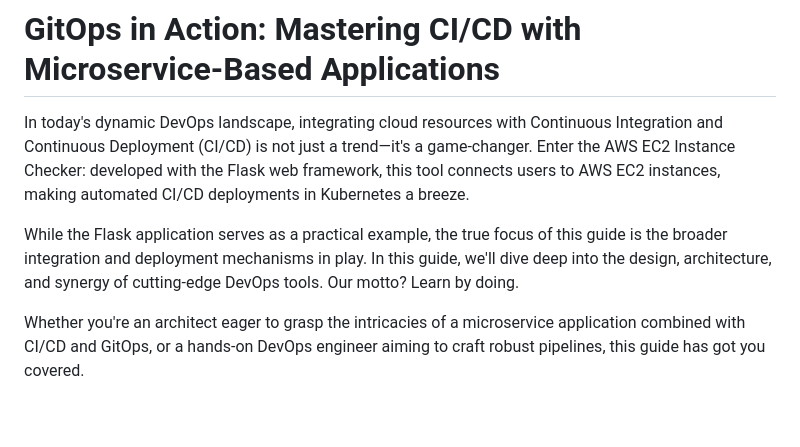
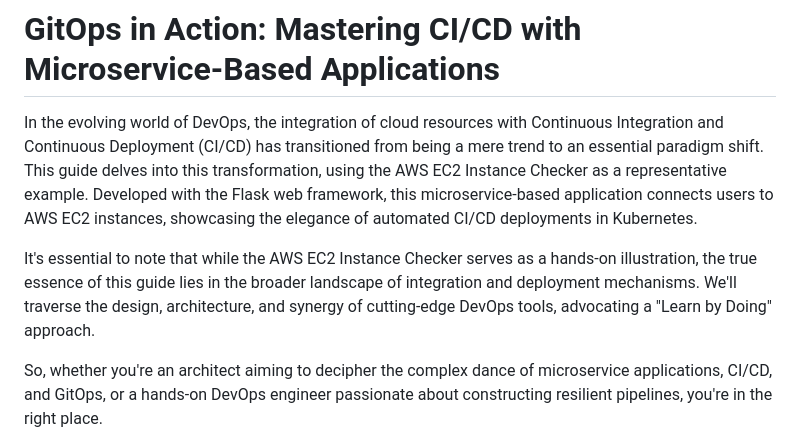
Before and after one commit to fdervisi/k8s_cicd_overview, a Markdown page: README.md, the part around the change. Rendered like a GitHub page; blank space fills up the shorter version.

```diff
--- a/README.md
+++ b/README.md
@@ -1,10 +1,10 @@
 # GitOps in Action: Mastering CI/CD with Microservice-Based Applications
 
-In today's dynamic DevOps landscape, integrating cloud resources with Continuous Integration and Continuous Deployment (CI/CD) is not just a trend—it's a game-changer. Enter the AWS EC2 Instance Checker: developed with the Flask web framework, this tool connects users to AWS EC2 instances, making automated CI/CD deployments in Kubernetes a breeze.
+In the evolving world of DevOps, the integration of cloud resources with Continuous Integration and Continuous Deployment (CI/CD) has transitioned from being a mere trend to an essential paradigm shift. This guide delves into this transformation, using the AWS EC2 Instance Checker as a representative example. Developed with the Flask web framework, this microservice-based application connects users to AWS EC2 instances, showcasing the elegance of automated CI/CD deployments in Kubernetes.
 
-While the Flask application serves as a practical example, the true focus of this guide is the broader integration and deployment mechanisms in play. In this guide, we'll dive deep into the design, architecture, and synergy of cutting-edge DevOps tools. Our motto? Learn by doing.
+It's essential to note that while the AWS EC2 Instance Checker serves as a hands-on illustration, the true essence of this guide lies in the broader landscape of integration and deployment mechanisms. We'll traverse the design, architecture, and synergy of cutting-edge DevOps tools, advocating a "Learn by Doing" approach.
 
-Whether you're an architect eager to grasp the intricacies of a microservice application combined with CI/CD and GitOps, or a hands-on DevOps engineer aiming to craft robust pipelines, this guide has got you covered.
+So, whether you're an architect aiming to decipher the complex dance of microservice applications, CI/CD, and GitOps, or a hands-on DevOps engineer passionate about constructing resilient pipelines, you're in the right place.
 
 ![CICD Pipeline](img/CICD.png)
 
```
